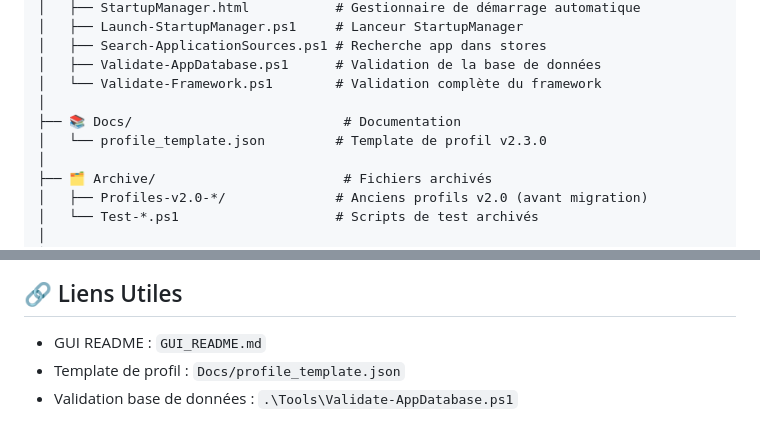
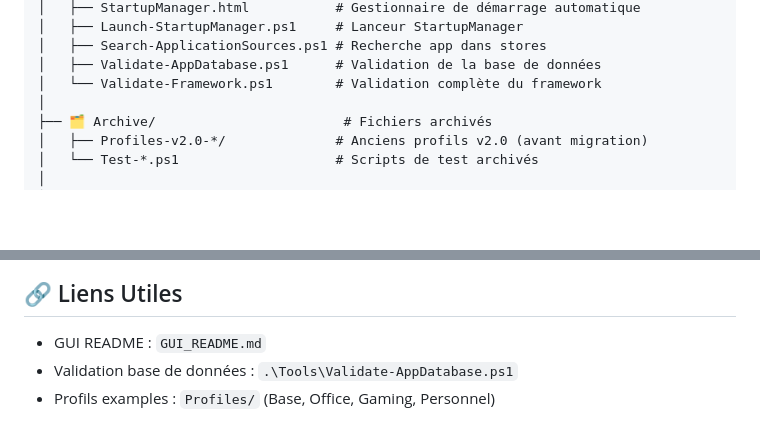
Before and after one commit to VBlackJack/WinForge, a Markdown page: PROJET_STRUCTURE.md, 2 parts joined by grey strips. GitHub-like rendering; blank space fills up the shorter version.

```diff
--- a/PROJET_STRUCTURE.md
+++ b/PROJET_STRUCTURE.md
@@ -73,9 +73,6 @@ Win11Forge/
 │   ├── Search-ApplicationSources.ps1 # Recherche app dans stores
 │   ├── Validate-AppDatabase.ps1      # Validation de la base de données
 │   └── Validate-Framework.ps1        # Validation complète du framework
-│
-├── 📚 Docs/                           # Documentation
-│   └── profile_template.json         # Template de profil v2.3.0
 │
 ├── 🗂️ Archive/                        # Fichiers archivés
 │   ├── Profiles-v2.0-*/              # Anciens profils v2.0 (avant migration)
@@ -200,5 +197,5 @@ Personnel (+ 25 apps = 64 total)
 ## 🔗 Liens Utiles
 
 - GUI README : `GUI_README.md`
-- Template de profil : `Docs/profile_template.json`
 - Validation base de données : `.\Tools\Validate-AppDatabase.ps1`
+- Profils examples : `Profiles/` (Base, Office, Gaming, Personnel)
```
Also changed, not shown: CHANGELOG.md (+10 -10 lines).
